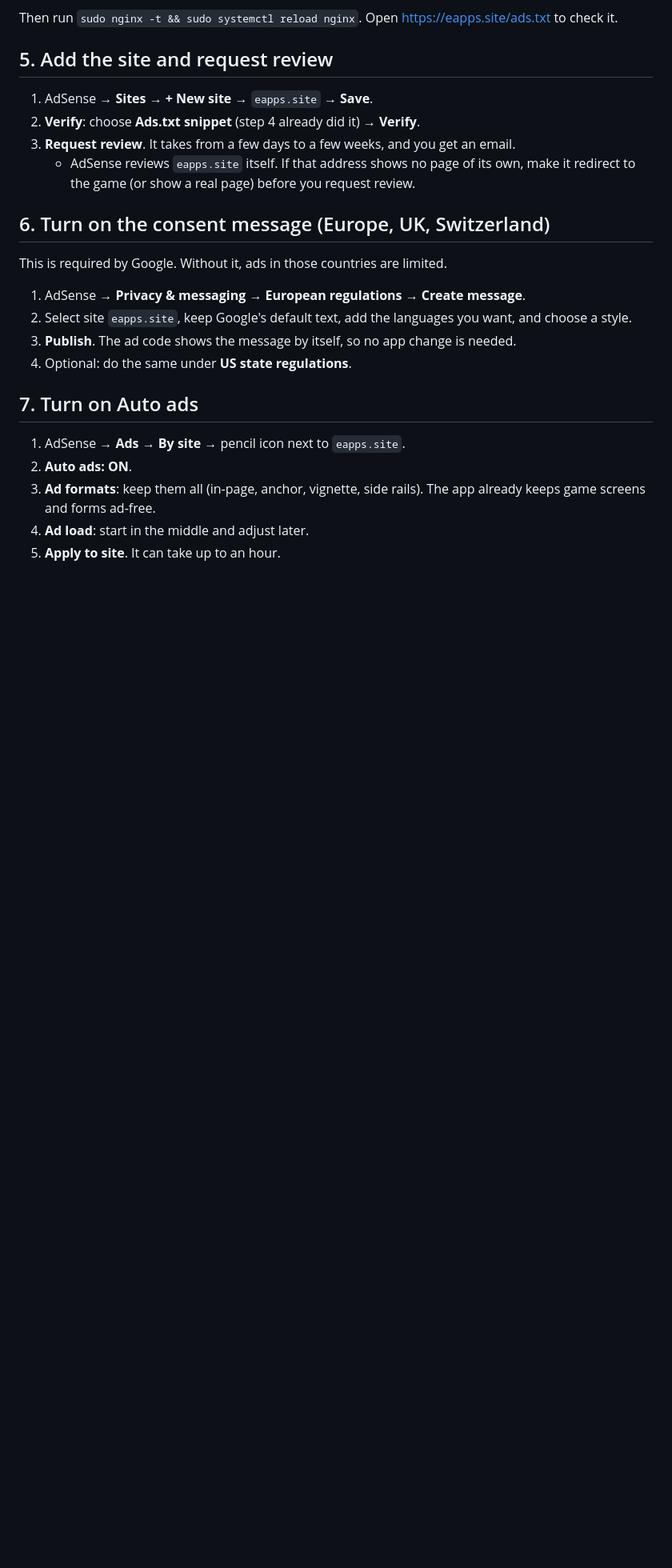
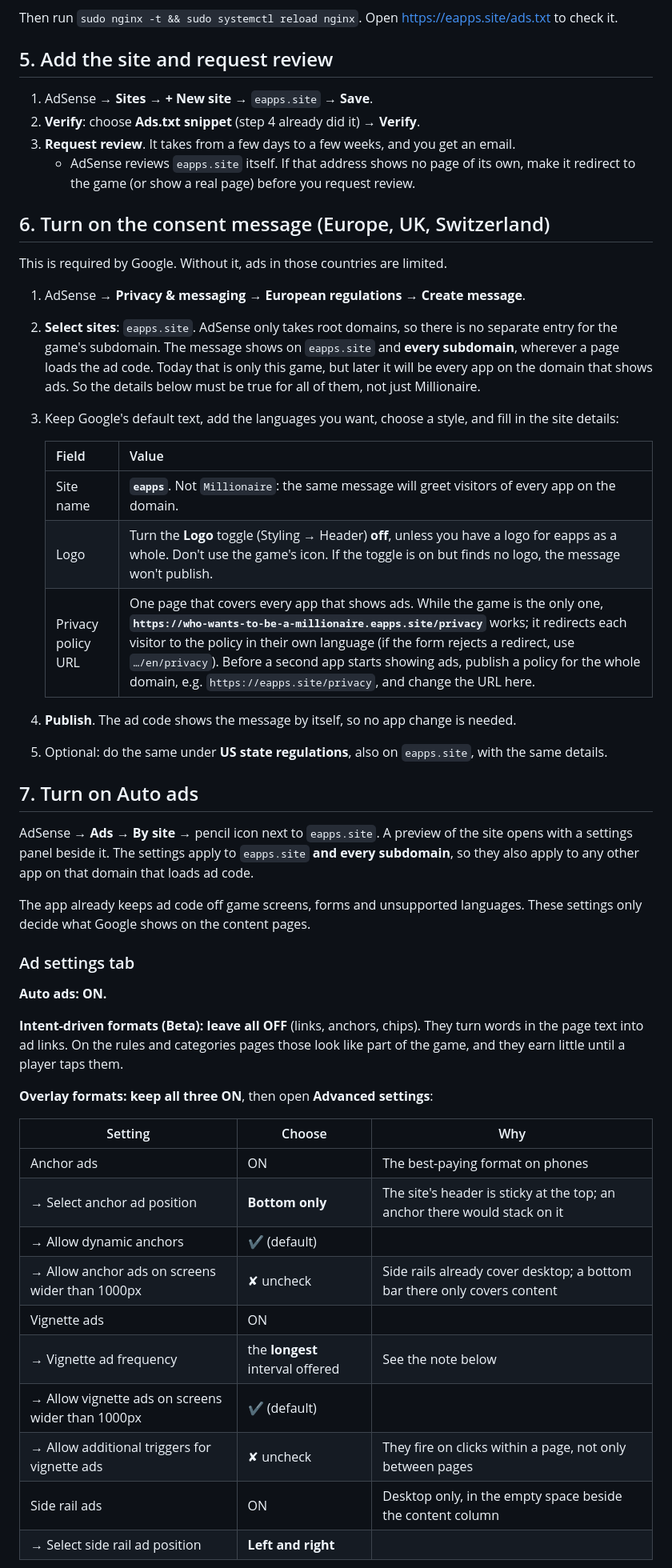
Before and after one commit to NavasardianMichael/who-wants-to-be-a-millionaire, a Markdown page: docs/ADSENSE_SETUP.md, the part around one of its changes. Shown at 80% size. Rendered like a GitHub page; blank space fills up the shorter version.

Commit message:
AdSense setup: precise Auto ads choices, one consent message for the whole domain
Step 7 now walks through the current Auto ads panel: intent-driven formats off, anchors
bottom only, a long vignette interval, a low in-page ad count, Auto optimize off. Step 6
fills the consent message for eapps.site as a whole, since AdSense lists only root domains
and every app there that shows ads will share it.

Co-Authored-By: Claude Opus 5.5 <noreply@anthropic.com>

```diff
--- a/docs/ADSENSE_SETUP.md
+++ b/docs/ADSENSE_SETUP.md
@@ -68,16 +68,52 @@ Then run `sudo nginx -t && sudo systemctl reload nginx`. Open <https://eapps.sit
 This is required by Google. Without it, ads in those countries are limited.
 
 1. AdSense → **Privacy & messaging → European regulations → Create message**.
-2. Select site `eapps.site`, keep Google's default text, add the languages you want, and choose a
-   style.
-3. **Publish**. The ad code shows the message by itself, so no app change is needed.
-4. Optional: do the same under **US state regulations**.
+2. **Select sites**: `eapps.site`. AdSense only takes root domains, so there is no separate
+   entry for the game's subdomain. The message shows on `eapps.site` and **every subdomain**,
+   wherever a page loads the ad code. Today that is only this game, but later it will be every
+   app on the domain that shows ads. So the details below must be true for all of them, not
+   just Millionaire.
+3. Keep Google's default text, add the languages you want, choose a style, and fill in the site
+   details:
+
+   | Field | Value |
+   |---|---|
+   | Site name | **`eapps`**. Not `Millionaire`: the same message will greet visitors of every app on the domain. |
+   | Logo | Turn the **Logo** toggle (Styling → Header) **off**, unless you have a logo for eapps as a whole. Don't use the game's icon. If the toggle is on but finds no logo, the message won't publish. |
+   | Privacy policy URL | One page that covers every app that shows ads. While the game is the only one, **`https://who-wants-to-be-a-millionaire.eapps.site/privacy`** works; it redirects each visitor to the policy in their own language (if the form rejects a redirect, use `…/en/privacy`). Before a second app starts showing ads, publish a policy for the whole domain, e.g. `https://eapps.site/privacy`, and change the URL here. |
+4. **Publish**. The ad code shows the message by itself, so no app change is needed.
+5. Optional: do the same under **US state regulations**, also on `eapps.site`, with the same
+   details.
 
 ## 7. Turn on Auto ads
 
-1. AdSense → **Ads → By site** → pencil icon next to `eapps.site`.
-2. **Auto ads: ON**.
-3. **Ad formats**: keep them all (in-page, anchor, vignette, side rails). The app already keeps
-   game screens and forms ad-free.
-4. **Ad load**: start in the middle and adjust later.
-5. **Apply to site**. It can take up to an hour.
+AdSense → **Ads → By site** → pencil icon next to `eapps.site`. A preview of the site opens with
+a settings panel beside it. The settings apply to `eapps.site` **and every subdomain**, so they
+also apply to any other app on that domain that loads ad code.
+
+The app already keeps ad code off game screens, forms and unsupported languages. These settings
+only decide what Google shows on the content pages.
+
+### Ad settings tab
+
+**Auto ads: ON.**
+
+**Intent-driven formats (Beta): leave all OFF** (links, anchors, chips). They turn words in the
+page text into ad links. On the rules and categories pages those look like part of the game,
+and they earn little until a player taps them.
+
+**Overlay formats: keep all three ON**, then open **Advanced settings**:
+
+| Setting | Choose | Why |
+|---|---|---|
+| Anchor ads | ON | The best-paying format on phones |
+| → Select anchor ad position | **Bottom only** | The site's header is sticky at the top; an anchor there would stack on it |
+| → Allow dynamic anchors | ✔ (default) | |
+| → Allow anchor ads on screens wider than 1000px | ✘ uncheck | Side rails already cover desktop; a bottom bar there only covers content |
+| Vignette ads | ON | |
+| → Vignette ad frequency | the **longest** interval offered | See the note below |
+| → Allow vignette ads on screens wider than 1000px | ✔ (default) | |
+| → Allow additional triggers for vignette ads | ✘ uncheck | They fire on clicks within a page, not only between pages |
+| Side rail ads | ON | Desktop only, in the empty space beside the content column |
+| → Select side rail ad position | **Left and right** | |
+
```
Also changed, not shown: other parts of docs/ADSENSE_SETUP.md (+30 -0 lines).
